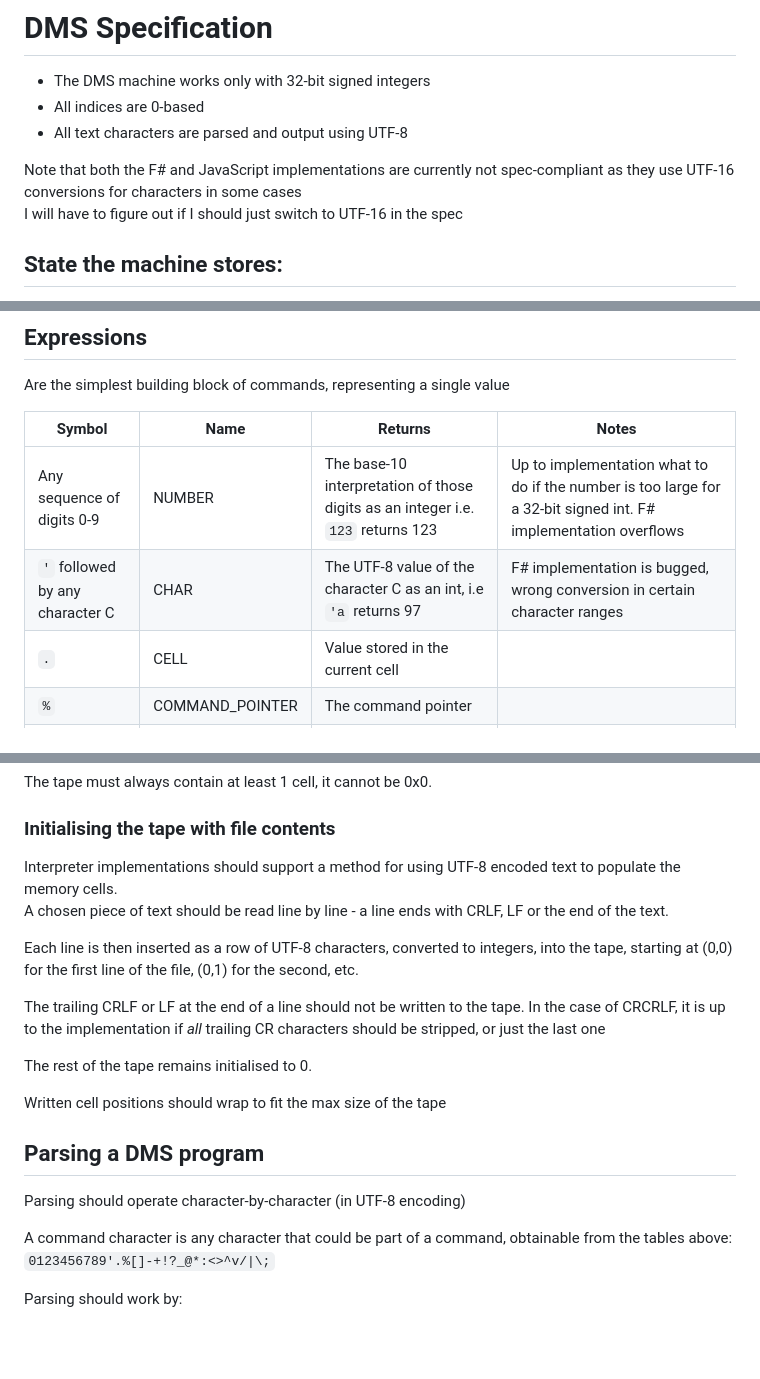
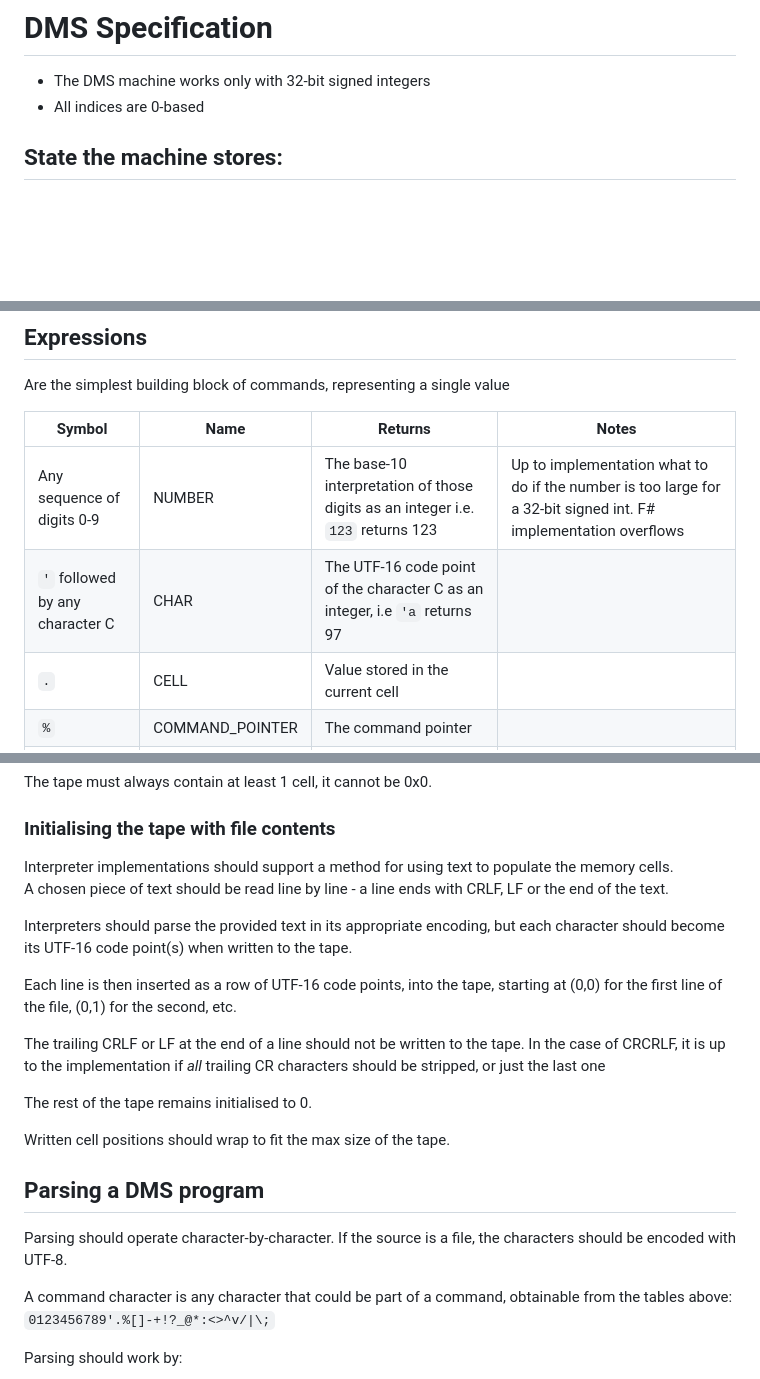
Before and after one commit to percyqaz/DMS, a Markdown page: docs/spec.md, 3 parts joined by grey strips. GitHub-like rendering; blank space fills up the shorter version.

```diff
--- a/docs/spec.md
+++ b/docs/spec.md
@@ -2,10 +2,6 @@
 
 - The DMS machine works only with 32-bit signed integers
 - All indices are 0-based
-- All text characters are parsed and output using UTF-8
-
-Note that both the F# and JavaScript implementations are currently not spec-compliant as they use UTF-16 conversions for characters in some cases
-I will have to figure out if I should just switch to UTF-16 in the spec
 
 ## State the machine stores:
 
@@ -42,7 +38,7 @@ Are the simplest building block of commands, representing a single value
 | Symbol | Name | Returns | Notes |
 | ------ | ---- | ------- | ----- |
 | Any sequence of digits 0-9 | NUMBER | The base-10 interpretation of those digits as an integer i.e. `123` returns 123 | Up to implementation what to do if the number is too large for a 32-bit signed int. F# implementation overflows
-| `'` followed by any character C | CHAR | The UTF-8 value of the character C as an int, i.e `'a` returns 97 | F# implementation is bugged, wrong conversion in certain character ranges
+| `'` followed by any character C | CHAR | The UTF-16 code point of the character C as an integer, i.e `'a` returns 97
 | `.` | CELL | Value stored in the current cell
 | `%` | COMMAND_POINTER | The command pointer
 | `[` | CELL_POSITION_X | The X coordinate of the cell pointer |
@@ -95,20 +91,22 @@ The tape must always contain at least 1 cell, it cannot be 0x0.
 
 ### Initialising the tape with file contents
 
-Interpreter implementations should support a method for using UTF-8 encoded text to populate the memory cells.
+Interpreter implementations should support a method for using text to populate the memory cells.
 A chosen piece of text should be read line by line - a line ends with CRLF, LF or the end of the text.
 
-Each line is then inserted as a row of UTF-8 characters, converted to integers, into the tape, starting at (0,0) for the first line of the file, (0,1) for the second, etc.
+Interpreters should parse the provided text in its appropriate encoding, but each character should become its UTF-16 code point(s) when written to the tape.
+
+Each line is then inserted as a row of UTF-16 code points, into the tape, starting at (0,0) for the first line of the file, (0,1) for the second, etc.
 
 The trailing CRLF or LF at the end of a line should not be written to the tape. In the case of CRCRLF, it is up to the implementation if *all* trailing CR characters should be stripped, or just the last one
 
 The rest of the tape remains initialised to 0.
 
-Written cell positions should wrap to fit the max size of the tape
+Written cell positions should wrap to fit the max size of the tape.
 
 ## Parsing a DMS program
 
-Parsing should operate character-by-character (in UTF-8 encoding)
+Parsing should operate character-by-character. If the source is a file, the characters should be encoded with UTF-8.
 
 A command character is any character that could be part of a command, obtainable from the tables above: `0123456789'.%[]-+!?_@*:<>^v/|\;`
 
```
Also changed, not shown: other parts of docs/spec.md (+1 -1 lines), README.md (+2 -2 lines).
